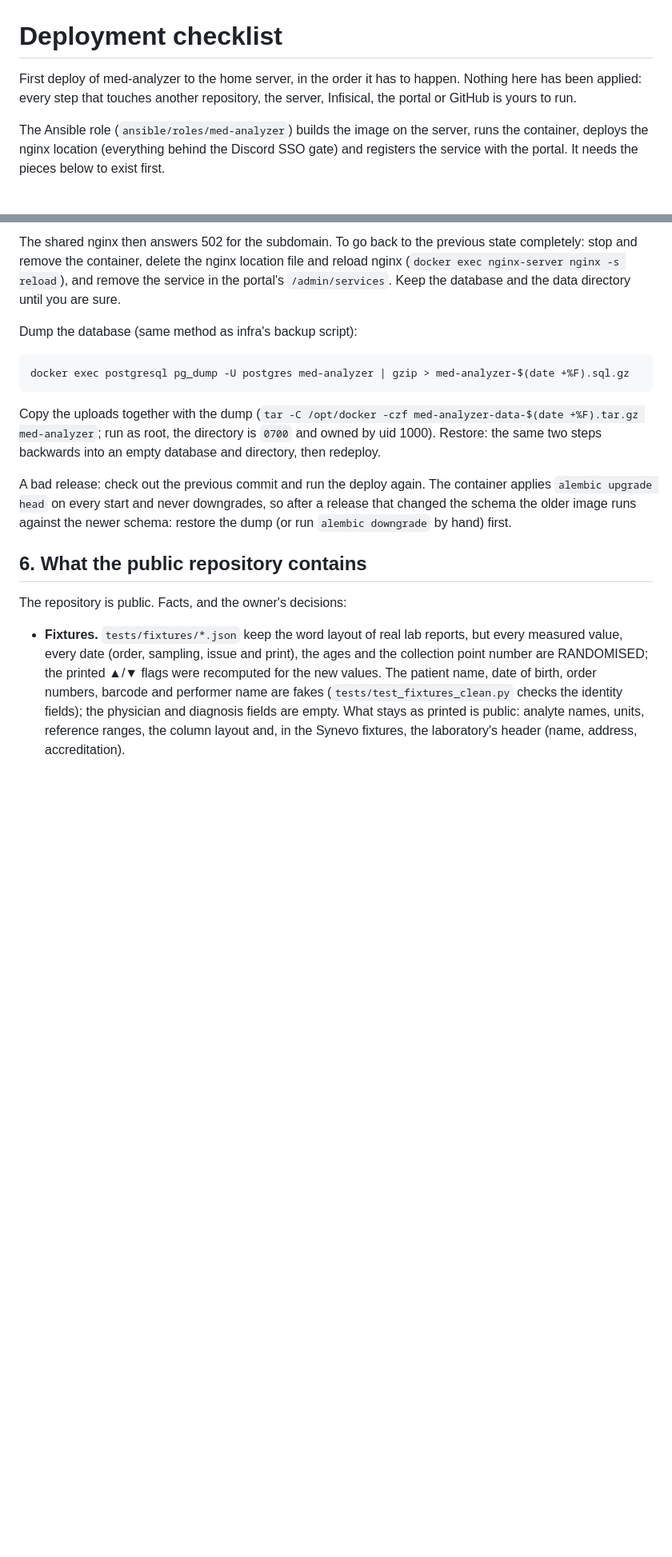
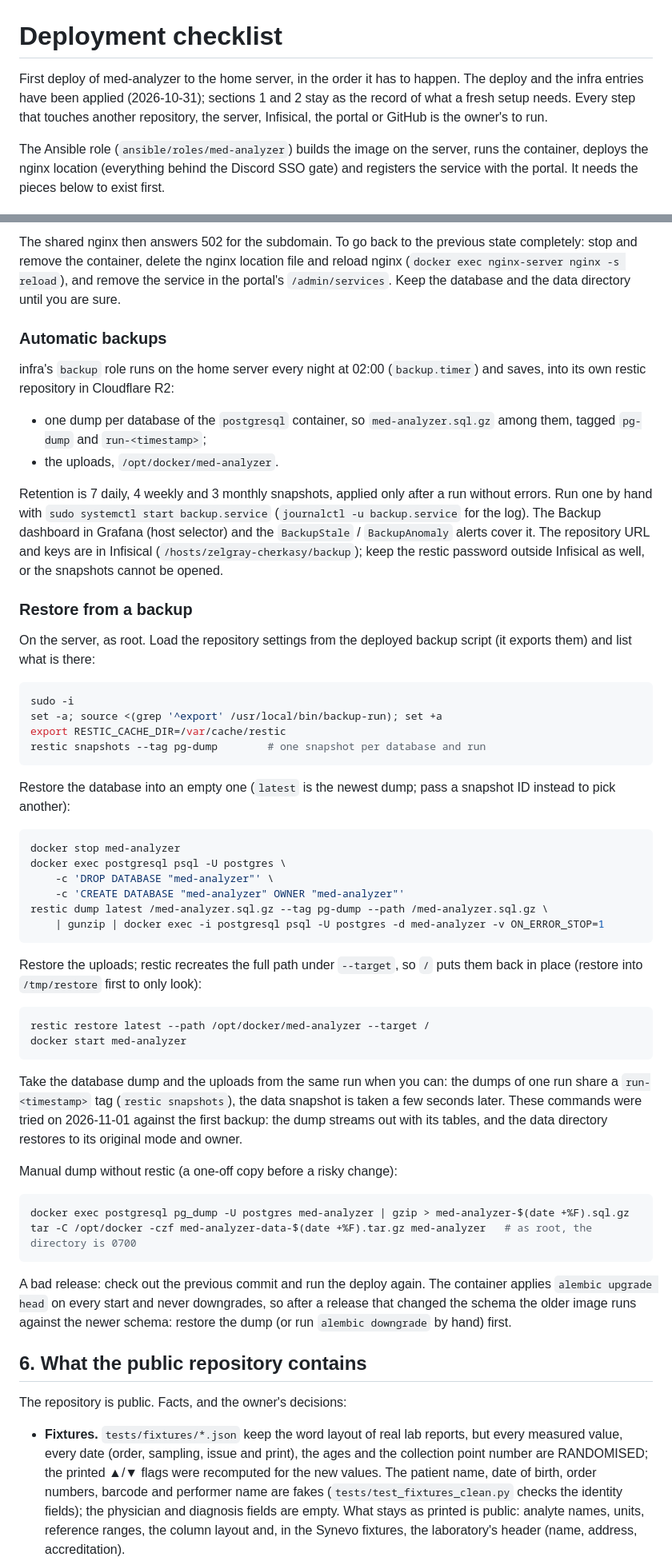
Before and after one commit to soksanichenko/med-analyzer, a Markdown page: docs/deployment-checklist.md, 2 parts joined by grey strips. Shown at 80% size. Drawn GitHub-style; blank space fills up the shorter version.

Commit message:
docs: describe the home-server backups and how to restore from them
The deploy and the infra entries are applied, and infra's backup role now
covers the database and the uploads. Replace the 'no backup' risk with the
automatic backup description and tested restore commands.

Co-Authored-By: Claude Sonnet 5.5 <noreply@anthropic.com>

````diff
--- a/docs/deployment-checklist.md
+++ b/docs/deployment-checklist.md
@@ -1,8 +1,9 @@
 # Deployment checklist
 
 First deploy of med-analyzer to the home server, in the order it has to happen.
-Nothing here has been applied: every step that touches another repository, the
-server, Infisical, the portal or GitHub is yours to run.
+The deploy and the infra entries have been applied (2026-10-31); sections 1 and 2
+stay as the record of what a fresh setup needs. Every step that touches another
+repository, the server, Infisical, the portal or GitHub is the owner's to run.
 
 The Ansible role (`ansible/roles/med-analyzer`) builds the image on the server,
 runs the container, deploys the nginx location (everything behind the Discord
@@ -234,15 +231,66 @@ reload nginx (`docker exec nginx-server nginx -s reload`), and remove the
 service in the portal's `/admin/services`. Keep the database and the data
 directory until you are sure.
 
-Dump the database (same method as infra's backup script):
+### Automatic backups
+
+infra's `backup` role runs on the home server every night at 02:00
+(`backup.timer`) and saves, into its own restic repository in Cloudflare R2:
+
+- one dump per database of the `postgresql` container, so `med-analyzer.sql.gz`
+  among them, tagged `pg-dump` and `run-<timestamp>`;
+- the uploads, `/opt/docker/med-analyzer`.
+
+Retention is 7 daily, 4 weekly and 3 monthly snapshots, applied only after a run
+without errors. Run one by hand with `sudo systemctl start backup.service`
+(`journalctl -u backup.service` for the log). The Backup dashboard in Grafana
+(host selector) and the `BackupStale` / `BackupAnomaly` alerts cover it. The
+repository URL and keys are in Infisical (`/hosts/zelgray-cherkasy/backup`); keep
+the restic password outside Infisical as well, or the snapshots cannot be opened.
+
+### Restore from a backup
+
+On the server, as root. Load the repository settings from the deployed backup
+script (it exports them) and list what is there:
+
+```bash
+sudo -i
+set -a; source <(grep '^export' /usr/local/bin/backup-run); set +a
+export RESTIC_CACHE_DIR=/var/cache/restic
+restic snapshots --tag pg-dump        # one snapshot per database and run
+```
+
+Restore the database into an empty one (`latest` is the newest dump; pass a
+snapshot ID instead to pick another):
+
+```bash
+docker stop med-analyzer
+docker exec postgresql psql -U postgres \
+    -c 'DROP DATABASE "med-analyzer"' \
+    -c 'CREATE DATABASE "med-analyzer" OWNER "med-analyzer"'
+restic dump latest /med-analyzer.sql.gz --tag pg-dump --path /med-analyzer.sql.gz \
+    | gunzip | docker exec -i postgresql psql -U postgres -d med-analyzer -v ON_ERROR_STOP=1
+```
+
+Restore the uploads; restic recreates the full path under `--target`, so `/`
+puts them back in place (restore into `/tmp/restore` first to only look):
+
+```bash
+restic restore latest --path /opt/docker/med-analyzer --target /
+docker start med-analyzer
+```
+
+Take the database dump and the uploads from the same run when you can: the
+dumps of one run share a `run-<timestamp>` tag (`restic snapshots`), the data
+snapshot is taken a few seconds later. These commands were tried on 2026-11-01
+against the first backup: the dump streams out with its tables, and the data
+directory restores to its original mode and owner.
+
+Manual dump without restic (a one-off copy before a risky change):
 
 ```bash
 docker exec postgresql pg_dump -U postgres med-analyzer | gzip > med-analyzer-$(date +%F).sql.gz
+tar -C /opt/docker -czf med-analyzer-data-$(date +%F).tar.gz med-analyzer   # as root, the directory is 0700
 ```
-
-Copy the uploads together with the dump (`tar -C /opt/docker -czf med-analyzer-data-$(date +%F).tar.gz med-analyzer`;
-run as root, the directory is `0700` and owned by uid 1000). Restore: the same
-two steps backwards into an empty database and directory, then redeploy.
 
 A bad release: check out the previous commit and run the deploy again. The
 container applies `alembic upgrade head` on every start and never downgrades,
````
Also changed, not shown: other parts of docs/deployment-checklist.md (+8 -12 lines).
